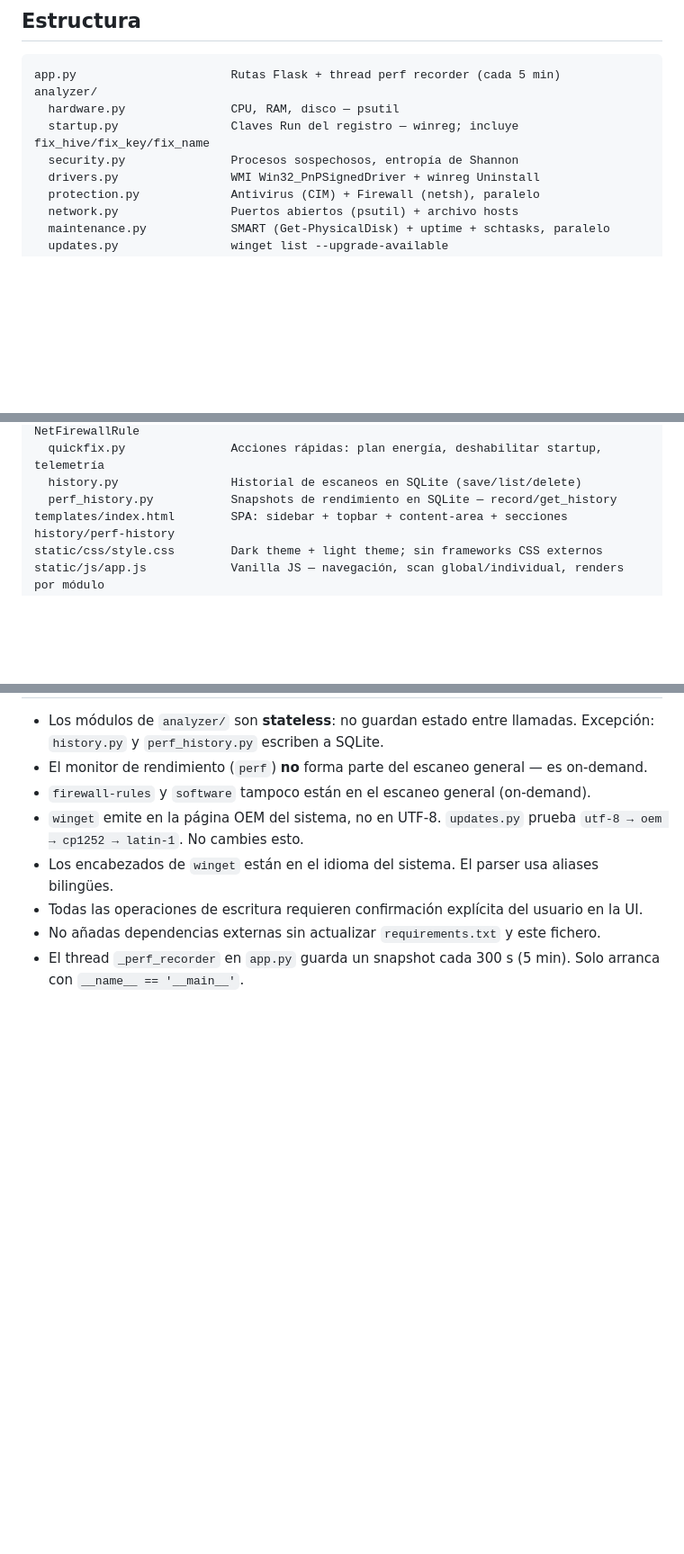
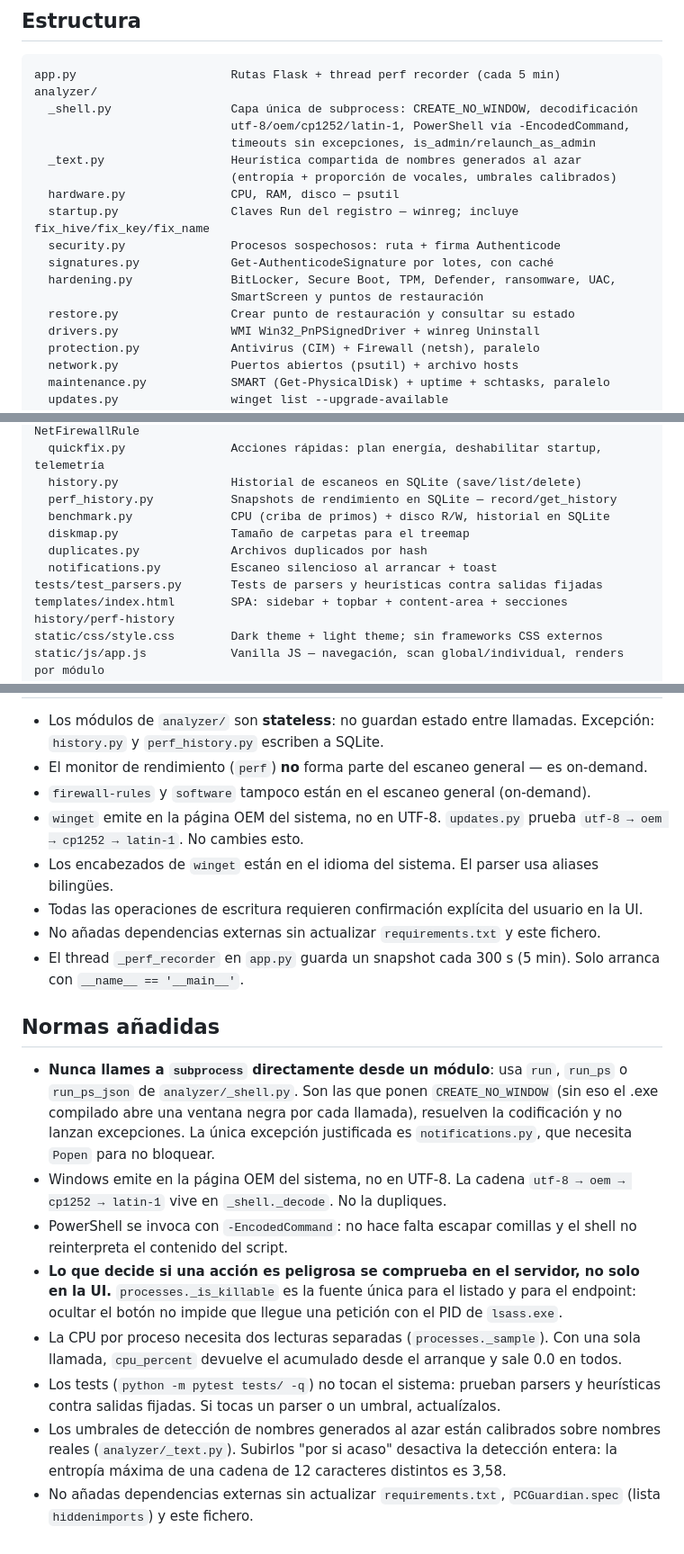
Before and after one commit to dcastillosaez/analizador_pc, a Markdown page: CLAUDE.md, 3 parts joined by grey strips. Shown at 90% size. Rendered like a GitHub page; blank space fills up the shorter version.

Commit message:
docs: CLAUDE.md, backlog y spec al dia tras el merge
- estructura con _shell, _text, signatures, hardening, restore y tests, mas
  los modulos que trae master
- endpoints anadidos y el parametro restore_point de driver/uninstall
- normas nuevas: subprocess solo por _shell, lo peligroso se comprueba en el
  servidor y no solo en la UI, la CPU por proceso necesita dos lecturas, y los
  umbrales de _text.py estan calibrados (subirlos desactiva la deteccion)
- PCGuardian.spec: hiddenimports completos, incluidos los nueve modulos nuevos
  de master y waitress, que se importa dentro de un try

````diff
--- a/CLAUDE.md
+++ b/CLAUDE.md
@@ -14,9 +14,18 @@ Herramienta de diagnóstico local para Windows 10/11. Flask en backend, SPA vani
 ```
 app.py                      Rutas Flask + thread perf recorder (cada 5 min)
 analyzer/
+  _shell.py                 Capa única de subprocess: CREATE_NO_WINDOW, decodificación
+                            utf-8/oem/cp1252/latin-1, PowerShell vía -EncodedCommand,
+                            timeouts sin excepciones, is_admin/relaunch_as_admin
+  _text.py                  Heurística compartida de nombres generados al azar
+                            (entropía + proporción de vocales, umbrales calibrados)
   hardware.py               CPU, RAM, disco — psutil
   startup.py                Claves Run del registro — winreg; incluye fix_hive/fix_key/fix_name
-  security.py               Procesos sospechosos, entropía de Shannon
+  security.py               Procesos sospechosos: ruta + firma Authenticode
+  signatures.py             Get-AuthenticodeSignature por lotes, con caché
+  hardening.py              BitLocker, Secure Boot, TPM, Defender, ransomware, UAC,
+                            SmartScreen y puntos de restauración
+  restore.py                Crear punto de restauración y consultar su estado
   drivers.py                WMI Win32_PnPSignedDriver + winreg Uninstall
   protection.py             Antivirus (CIM) + Firewall (netsh), paralelo
   network.py                Puertos abiertos (psutil) + archivo hosts
@@ -39,6 +48,11 @@ analyzer/
   quickfix.py               Acciones rápidas: plan energía, deshabilitar startup, telemetría
   history.py                Historial de escaneos en SQLite (save/list/delete)
   perf_history.py           Snapshots de rendimiento en SQLite — record/get_history
+  benchmark.py              CPU (criba de primos) + disco R/W, historial en SQLite
+  diskmap.py                Tamaño de carpetas para el treemap
+  duplicates.py             Archivos duplicados por hash
+  notifications.py          Escaneo silencioso al arrancar + toast
+tests/test_parsers.py       Tests de parsers y heurísticas contra salidas fijadas
 templates/index.html        SPA: sidebar + topbar + content-area + secciones history/perf-history
 static/css/style.css        Dark theme + light theme; sin frameworks CSS externos
 static/js/app.js            Vanilla JS — navegación, scan global/individual, renders por módulo
@@ -131,3 +161,27 @@ Todos los módulos de escaneo devuelven:
 - Todas las operaciones de escritura requieren confirmación explícita del usuario en la UI.
 - No añadas dependencias externas sin actualizar `requirements.txt` y este fichero.
 - El thread `_perf_recorder` en `app.py` guarda un snapshot cada 300 s (5 min). Solo arranca con `__name__ == '__main__'`.
+
+## Normas añadidas
+
+- **Nunca llames a `subprocess` directamente desde un módulo**: usa `run`, `run_ps` o
+  `run_ps_json` de `analyzer/_shell.py`. Son las que ponen `CREATE_NO_WINDOW` (sin eso
+  el .exe compilado abre una ventana negra por cada llamada), resuelven la codificación
+  y no lanzan excepciones. La única excepción justificada es `notifications.py`, que
+  necesita `Popen` para no bloquear.
+- Windows emite en la página OEM del sistema, no en UTF-8. La cadena
+  `utf-8 → oem → cp1252 → latin-1` vive en `_shell._decode`. No la dupliques.
+- PowerShell se invoca con `-EncodedCommand`: no hace falta escapar comillas y el shell
+  no reinterpreta el contenido del script.
+- **Lo que decide si una acción es peligrosa se comprueba en el servidor, no solo en la
+  UI.** `processes._is_killable` es la fuente única para el listado y para el endpoint:
+  ocultar el botón no impide que llegue una petición con el PID de `lsass.exe`.
+- La CPU por proceso necesita dos lecturas separadas (`processes._sample`). Con una sola
+  llamada, `cpu_percent` devuelve el acumulado desde el arranque y sale 0.0 en todos.
+- Los tests (`python -m pytest tests/ -q`) no tocan el sistema: prueban parsers y
+  heurísticas contra salidas fijadas. Si tocas un parser o un umbral, actualízalos.
+- Los umbrales de detección de nombres generados al azar están calibrados sobre nombres
+  reales (`analyzer/_text.py`). Subirlos "por si acaso" desactiva la detección entera:
+  la entropía máxima de una cadena de 12 caracteres distintos es 3,58.
+- No añadas dependencias externas sin actualizar `requirements.txt`, `PCGuardian.spec`
+  (lista `hiddenimports`) y este fichero.
````
Also changed, not shown: other parts of CLAUDE.md (+17 -1 lines), por_implementar.md (+10 -0 lines).
